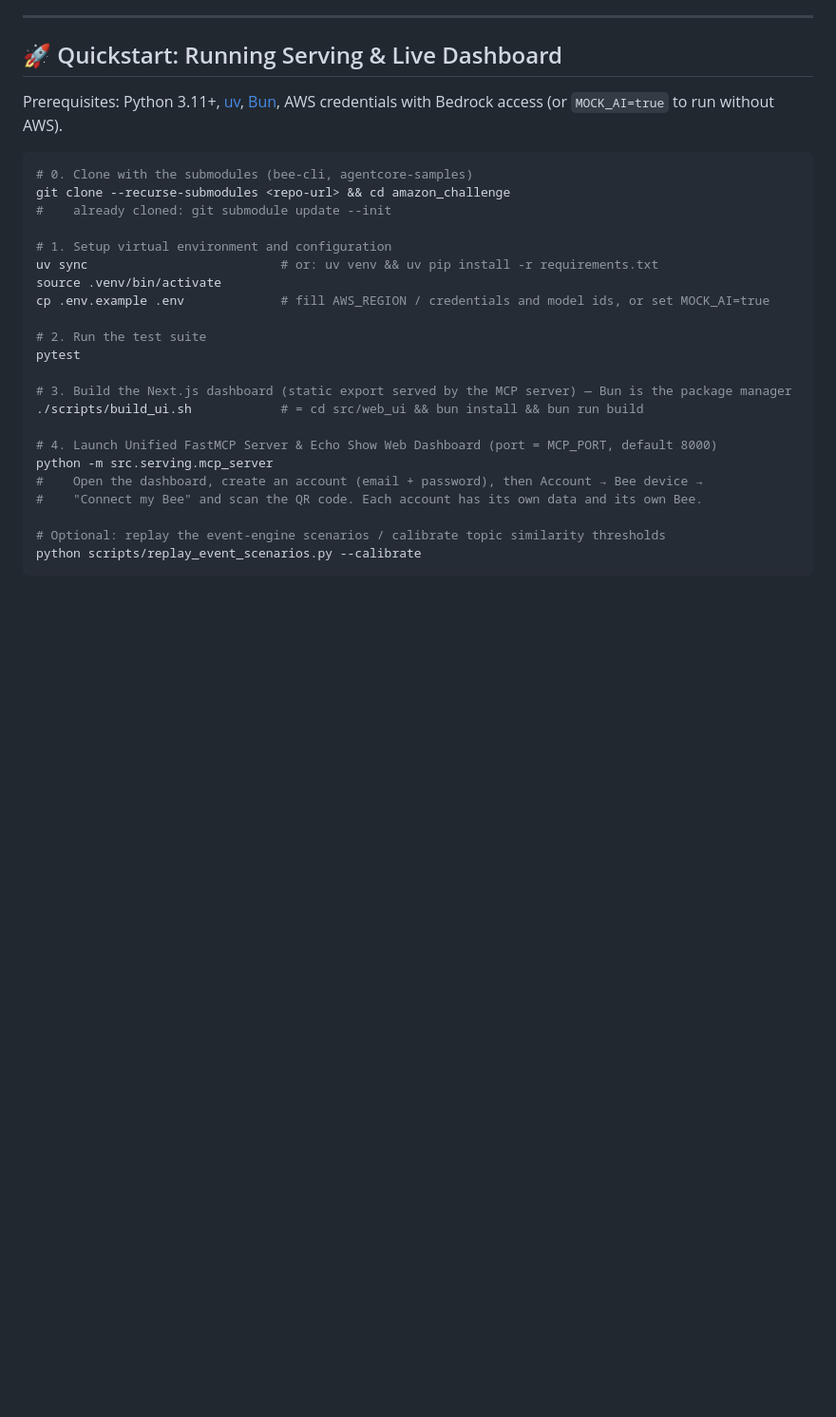
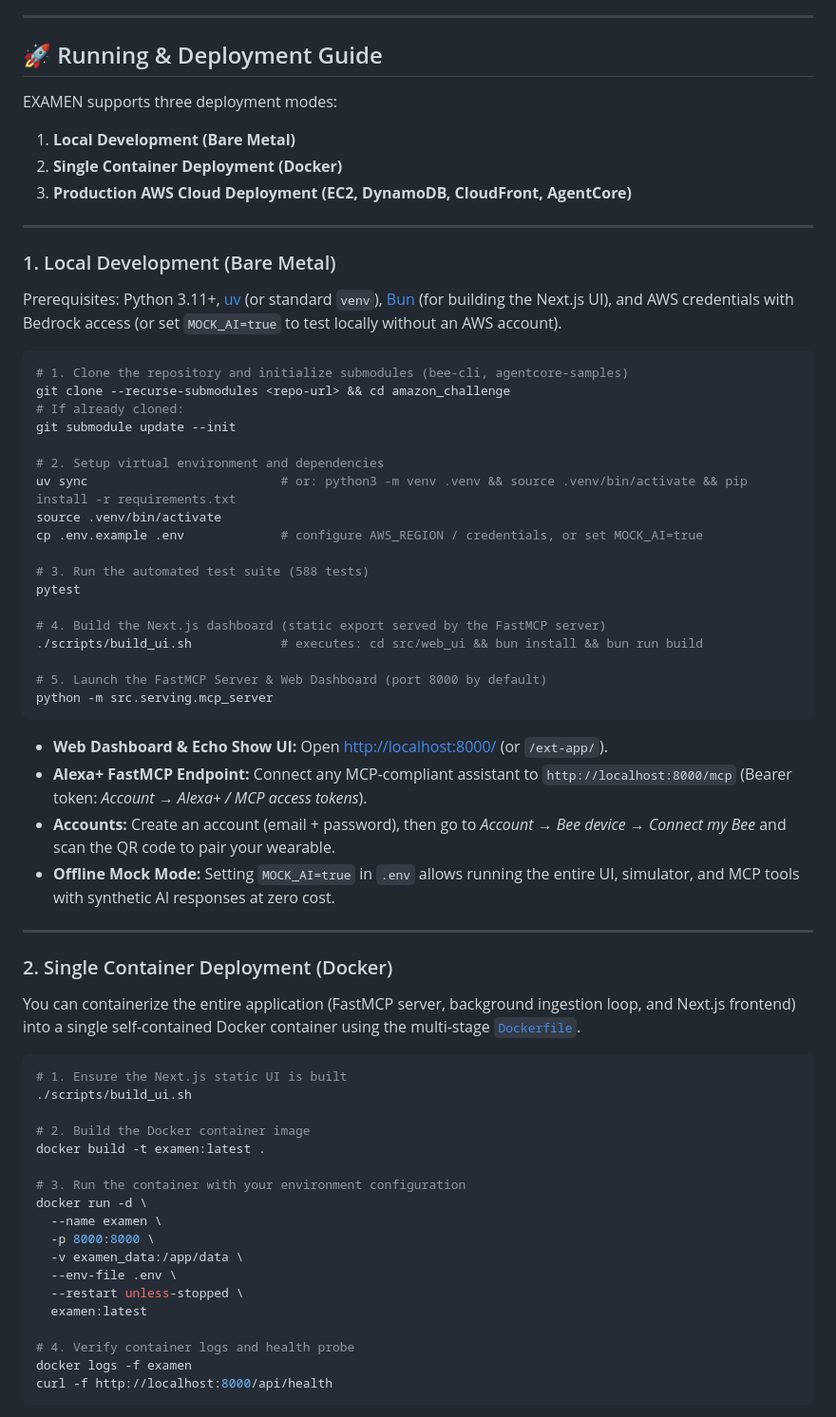
Before and after one commit to D3M1S22/examen, a Markdown page: README.md, the part around one of its changes. Shown at 95% size. Drawn GitHub-style; blank space fills up the shorter version.

Commit message:
refactor: update README with running and deployment guide, enhancing clarity and structure

````diff
--- a/README.md
+++ b/README.md
@@ -106,31 +106,68 @@ The engine underwent a rigorous 25-scenario live evaluation against **NVIDIA Nem
 
 ---
 
-## 🚀 Quickstart: Running Serving & Live Dashboard
+## 🚀 Running & Deployment Guide
 
-Prerequisites: Python 3.11+, [uv](https://docs.astral.sh/uv/), [Bun](https://bun.sh/), AWS credentials with Bedrock access (or `MOCK_AI=true` to run without AWS).
+EXAMEN supports three deployment modes:
+1. **Local Development (Bare Metal)**
+2. **Single Container Deployment (Docker)**
+3. **Production AWS Cloud Deployment (EC2, DynamoDB, CloudFront, AgentCore)**
+
+---
+
+### 1. Local Development (Bare Metal)
+
+Prerequisites: Python 3.11+, [uv](https://docs.astral.sh/uv/) (or standard `venv`), [Bun](https://bun.sh/) (for building the Next.js UI), and AWS credentials with Bedrock access (or set `MOCK_AI=true` to test locally without an AWS account).
 
 ```bash
-# 0. Clone with the submodules (bee-cli, agentcore-samples)
+# 1. Clone the repository and initialize submodules (bee-cli, agentcore-samples)
 git clone --recurse-submodules <repo-url> && cd amazon_challenge
-#    already cloned: git submodule update --init
+# If already cloned:
+git submodule update --init
 
-# 1. Setup virtual environment and configuration
-uv sync                          # or: uv venv && uv pip install -r requirements.txt
+# 2. Setup virtual environment and dependencies
+uv sync                          # or: python3 -m venv .venv && source .venv/bin/activate && pip install -r requirements.txt
 source .venv/bin/activate
-cp .env.example .env             # fill AWS_REGION / credentials and model ids, or set MOCK_AI=true
+cp .env.example .env             # configure AWS_REGION / credentials, or set MOCK_AI=true
 
-# 2. Run the test suite
+# 3. Run the automated test suite (588 tests)
 pytest
 
-# 3. Build the Next.js dashboard (static export served by the MCP server) — Bun is the package manager
-./scripts/build_ui.sh            # = cd src/web_ui && bun install && bun run build
+# 4. Build the Next.js dashboard (static export served by the FastMCP server)
+./scripts/build_ui.sh            # executes: cd src/web_ui && bun install && bun run build
 
-# 4. Launch Unified FastMCP Server & Echo Show Web Dashboard (port = MCP_PORT, default 8000)
+# 5. Launch the FastMCP Server & Web Dashboard (port 8000 by default)
 python -m src.serving.mcp_server
-#    Open the dashboard, create an account (email + password), then Account → Bee device →
-#    "Connect my Bee" and scan the QR code. Each account has its own data and its own Bee.
+```
 
-# Optional: replay the event-engine scenarios / calibrate topic similarity thresholds
-python scripts/replay_event_scenarios.py --calibrate
+- **Web Dashboard & Echo Show UI:** Open [http://localhost:8000/](http://localhost:8000/) (or `/ext-app/`).
+- **Alexa+ FastMCP Endpoint:** Connect any MCP-compliant assistant to `http://localhost:8000/mcp` (Bearer token: *Account → Alexa+ / MCP access tokens*).
+- **Accounts:** Create an account (email + password), then go to *Account → Bee device → Connect my Bee* and scan the QR code to pair your wearable.
+- **Offline Mock Mode:** Setting `MOCK_AI=true` in `.env` allows running the entire UI, simulator, and MCP tools with synthetic AI responses at zero cost.
+
+---
+
+### 2. Single Container Deployment (Docker)
+
+You can containerize the entire application (FastMCP server, background ingestion loop, and Next.js frontend) into a single self-contained Docker container using the multi-stage [`Dockerfile`](Dockerfile).
+
+```bash
+# 1. Ensure the Next.js static UI is built
+./scripts/build_ui.sh
+
+# 2. Build the Docker container image
+docker build -t examen:latest .
+
+# 3. Run the container with your environment configuration
+docker run -d \
+  --name examen \
+  -p 8000:8000 \
+  -v examen_data:/app/data \
+  --env-file .env \
+  --restart unless-stopped \
+  examen:latest
+
+# 4. Verify container logs and health probe
+docker logs -f examen
+curl -f http://localhost:8000/api/health
 ```
````
Also changed, not shown: other parts of README.md (+44 -2 lines).
